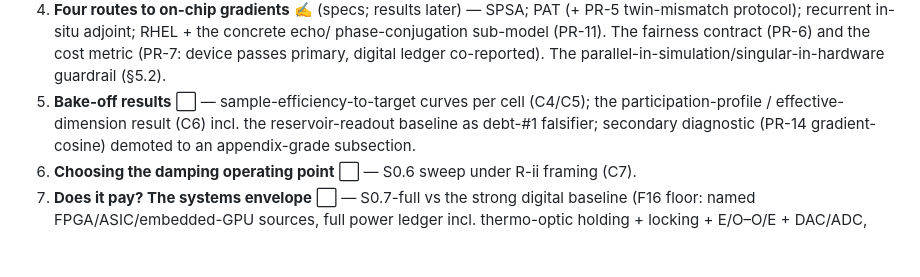
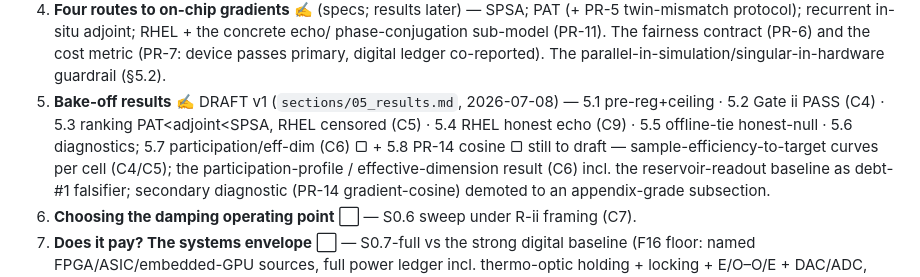
Before and after one commit to LTalandier/Project_SSM, a Markdown page: paper/outline.md, the part around the change. Rendered like a GitHub page; blank space fills up the shorter version.

```diff
--- a/paper/outline.md
+++ b/paper/outline.md
@@ -80,7 +80,10 @@ sentence 7 → S0.7-full envelope gate · sentence 8 → the honest either-way c
    phase-conjugation sub-model (PR-11). The fairness contract (PR-6) and the cost metric
    (PR-7: device passes primary, digital ledger co-reported). The
    parallel-in-simulation/singular-in-hardware guardrail (§5.2).
-5. **Bake-off results** ⬜ — sample-efficiency-to-target curves per cell (C4/C5); the
+5. **Bake-off results** ✍ DRAFT v1 (`sections/05_results.md`, 2026-07-08) — 5.1 pre-reg+ceiling ·
+   5.2 Gate ii PASS (C4) · 5.3 ranking PAT<adjoint<SPSA, RHEL censored (C5) · 5.4 RHEL honest echo
+   (C9) · 5.5 offline-tie honest-null · 5.6 diagnostics; 5.7 participation/eff-dim (C6) ▢ + 5.8
+   PR-14 cosine ▢ still to draft — sample-efficiency-to-target curves per cell (C4/C5); the
    participation-profile / effective-dimension result (C6) incl. the reservoir-readout
    baseline as debt-#1 falsifier; secondary diagnostic (PR-14 gradient-cosine) demoted to
    an appendix-grade subsection.
```
Also changed, not shown: paper/sections/05_results.md (added, +164 -0 lines).
